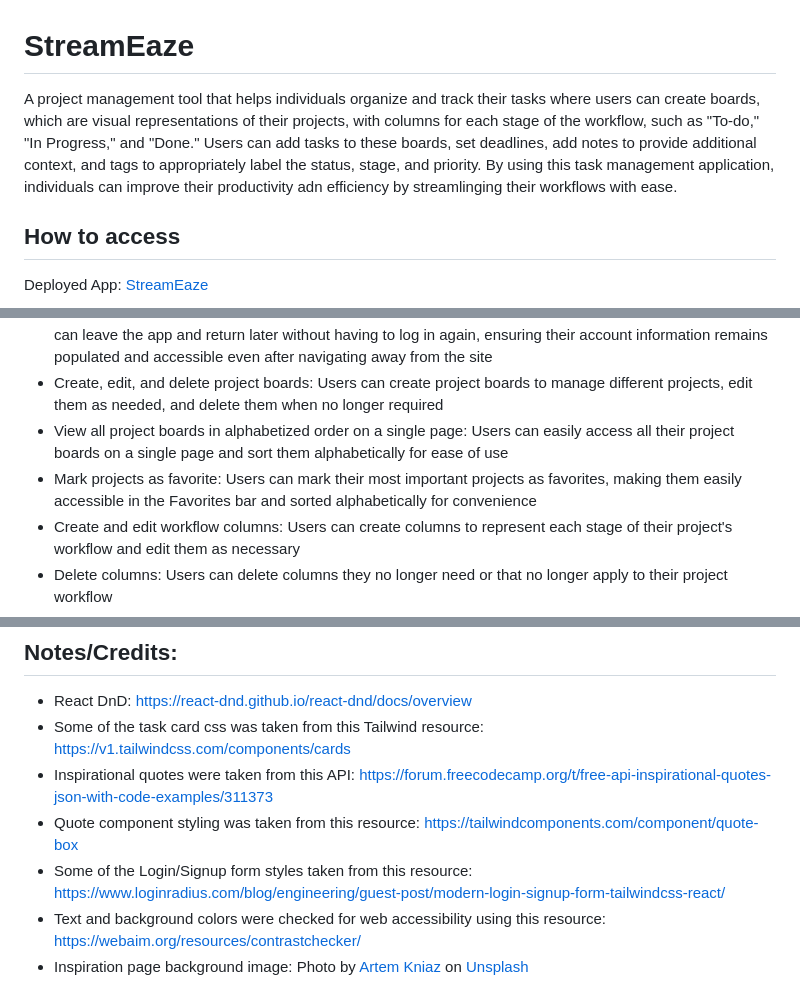
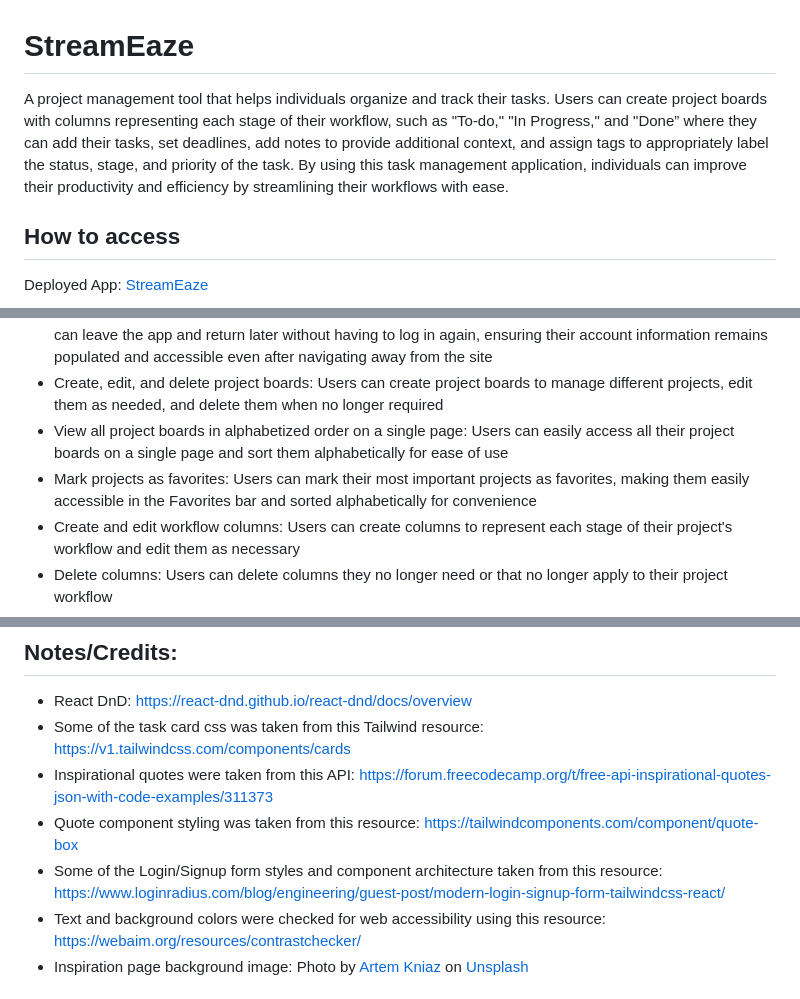
Before and after one commit to opierez/phase-5-project-management, a Markdown page: README.md, 3 parts joined by grey strips. Rendered like a GitHub page.

Commit message:
final readme edits

```diff
--- a/README.md
+++ b/README.md
@@ -1,5 +1,5 @@
 # StreamEaze
-A project management tool that helps individuals organize and track their tasks where users can create boards, which are visual representations of their projects, with columns for each stage of the workflow, such as "To-do," "In Progress," and "Done." Users can add tasks to these boards, set deadlines, add notes to provide additional context, and tags to appropriately label the status, stage, and priority. By using this task management application, individuals can improve their productivity adn efficiency by streamlinging their workflows with ease.
+A project management tool that helps individuals organize and track their tasks. Users can create project boards with columns representing each stage of their workflow, such as "To-do," "In Progress," and "Done” where they can add their tasks, set deadlines, add notes to provide additional context, and assign tags to appropriately label the status, stage, and priority of the task. By using this task management application, individuals can improve their productivity and efficiency by streamlining their workflows with ease.
 
 ## How to access
 Deployed App: <a href="https://streamopti-app.onrender.com/">StreamEaze</a>
@@ -11,7 +11,7 @@ Deployed App: <a href="https://streamopti-app.onrender.com/">StreamEaze</a>
 - Navigate away from the site and return with their account info still populated: Utilizing authorization, users can leave the app and return later without having to log in again, ensuring their account information remains populated and accessible even after navigating away from the site
 - Create, edit, and delete project boards: Users can create project boards to manage different projects, edit them as needed, and delete them when no longer required
 - View all project boards in alphabetized order on a single page: Users can easily access all their project boards on a single page and sort them alphabetically for ease of use
-- Mark projects as favorite: Users can mark their most important projects as favorites, making them easily accessible in the Favorites bar and sorted alphabetically for convenience
+- Mark projects as favorites: Users can mark their most important projects as favorites, making them easily accessible in the Favorites bar and sorted alphabetically for convenience
 - Create and edit workflow columns: Users can create columns to represent each stage of their project's workflow and edit them as necessary
 - Delete columns: Users can delete columns they no longer need or that no longer apply to their project workflow
 - Create tasks with the following available details: title, description, due date, priority tags, stage tags, and status tags to manage their workflow efficiently
@@ -66,7 +66,7 @@ Deployed App: <a href="https://streamopti-app.onrender.com/">StreamEaze</a>
 - Some of the task card css was taken from this Tailwind resource: https://v1.tailwindcss.com/components/cards
 - Inspirational quotes were taken from this API: https://forum.freecodecamp.org/t/free-api-inspirational-quotes-json-with-code-examples/311373
 - Quote component styling was taken from this resource: https://tailwindcomponents.com/component/quote-box
-- Some of the Login/Signup form styles taken from this resource: https://www.loginradius.com/blog/engineering/guest-post/modern-login-signup-form-tailwindcss-react/
+- Some of the Login/Signup form styles and component architecture taken from this resource: https://www.loginradius.com/blog/engineering/guest-post/modern-login-signup-form-tailwindcss-react/
 - Text and background colors were checked for web accessibility using this resource: https://webaim.org/resources/contrastchecker/
 - Inspiration page background image: Photo by <a href="https://unsplash.com/@artem_kniaz?utm_source=unsplash&utm_medium=referral&utm_content=creditCopyText">Artem Kniaz</a> on <a href="https://unsplash.com/photos/q07EnXxRVUs?utm_source=unsplash&utm_medium=referral&utm_content=creditCopyText">Unsplash</a>
 
```
